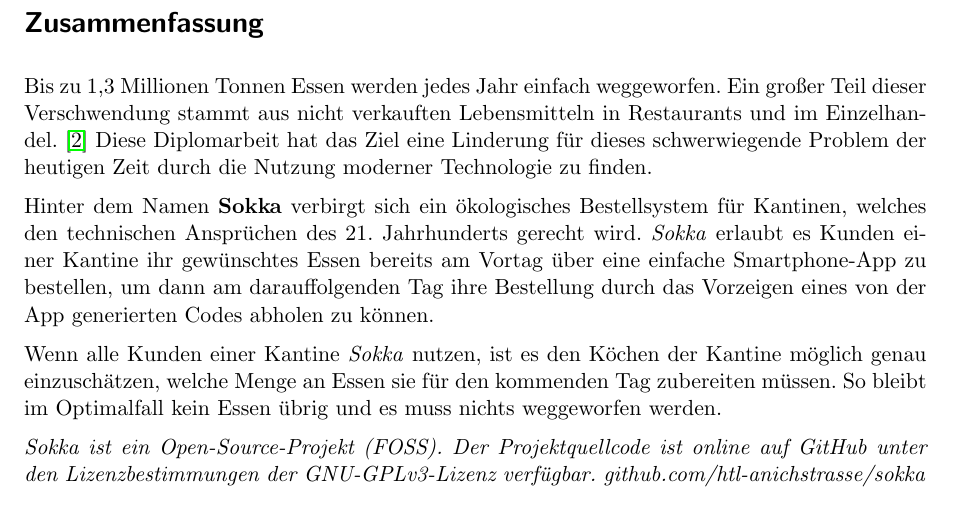
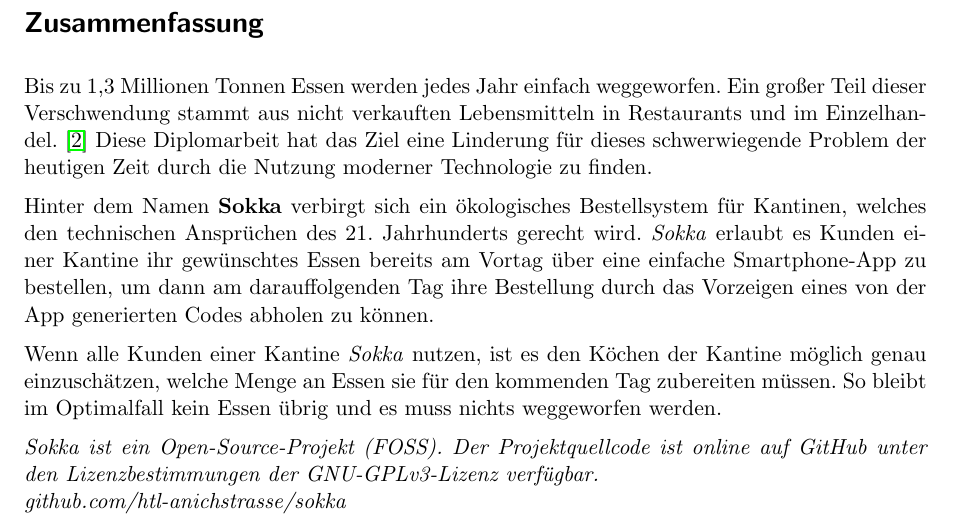
Before and after one commit to htl-anichstrasse/sokka, a LaTeX thesis (docs/main.tex, which reads docs/parts/0-meta/6-zusammenfassung.tex): part of page 7 of 154, cut so that both start at the same text. Compiled offline with pdfLaTeX.

Commit message:
docs: github link to next line

```diff
--- a/docs/parts/0-meta/6-zusammenfassung.tex
+++ b/docs/parts/0-meta/6-zusammenfassung.tex
@@ -6,6 +6,6 @@
 
 Wenn alle Kunden einer Kantine \textit{Sokka} nutzen, ist es den Köchen der Kantine möglich genau einzuschätzen, welche Menge an Essen sie für den kommenden Tag zubereiten müssen. So bleibt im Optimalfall kein Essen übrig und es muss nichts weggeworfen werden.
 
-\textit{Sokka ist ein Open-Source-Projekt (FOSS). Der Projektquellcode ist online auf GitHub unter den Lizenzbestimmungen der GNU-GPLv3-Lizenz verfügbar. github.com/htl-anichstrasse/sokka}
+\textit{Sokka ist ein Open-Source-Projekt (FOSS). Der Projektquellcode ist online auf GitHub unter den Lizenzbestimmungen der GNU-GPLv3-Lizenz verfügbar.\\github.com/htl-anichstrasse/sokka}
 
 \newpage
```
